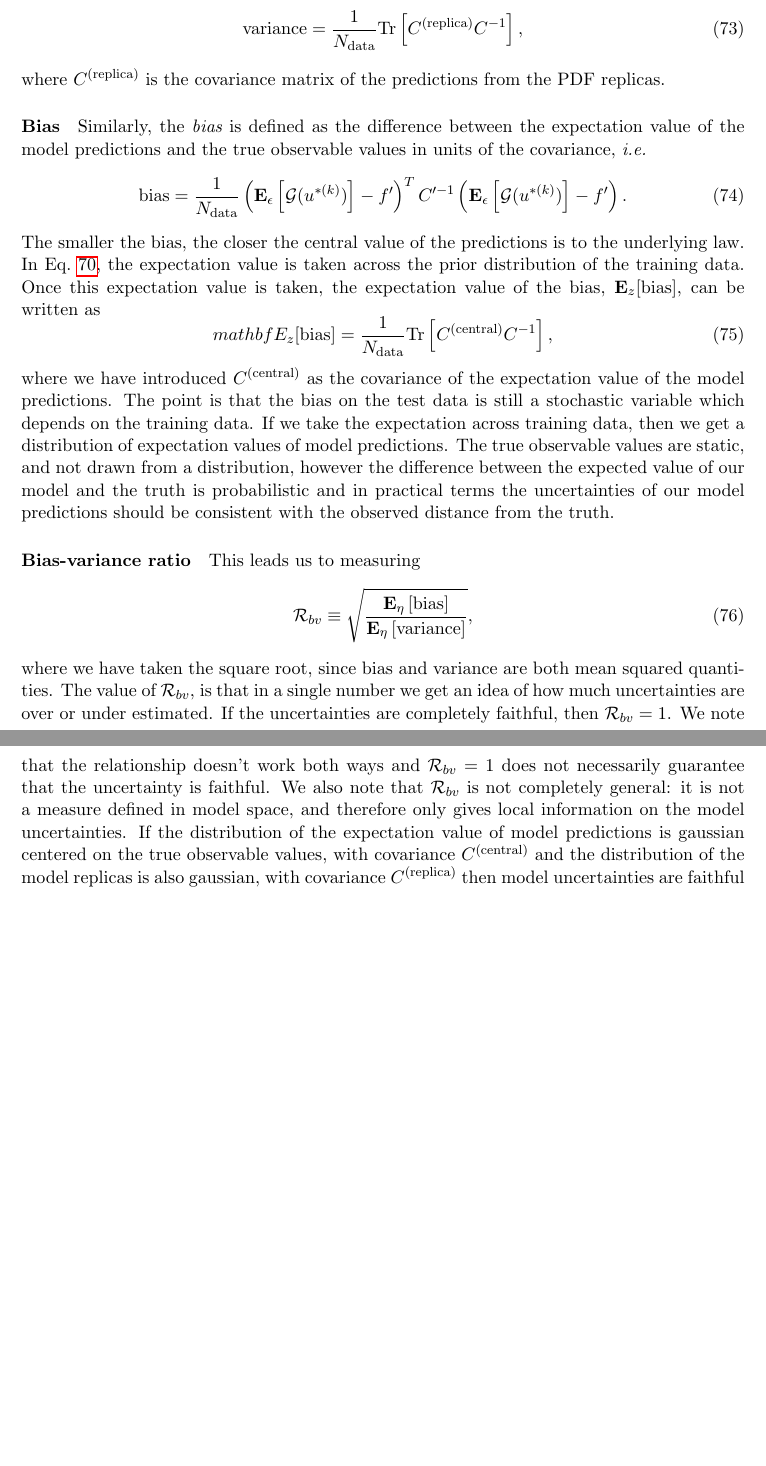
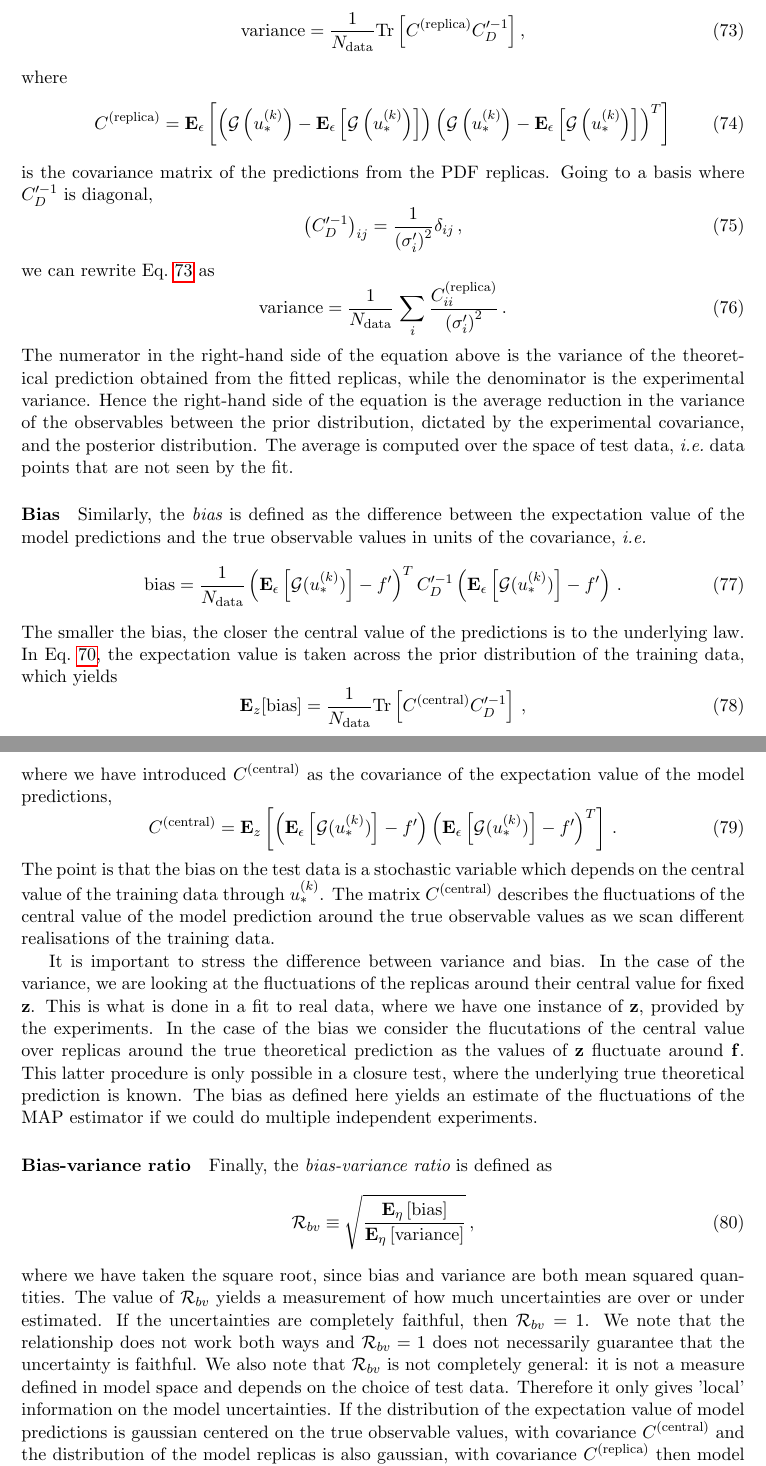
Before and after one commit to wilsonmr/nnpdf40_closure, a LaTeX document (main.tex, which reads estimators.tex, init.tex): two parts of pages 18 and 19 of 31 before the commit and two parts of pages 18 and 19 of 32 after it, joined at a grey line, cut so that both start at the same text, the shorter picture padded with empty space. Compiled offline with pdfLaTeX.

Commit message:
further edits

```diff
--- a/estimators.tex
+++ b/estimators.tex
@@ -161,59 +167,109 @@ test data. It is instructive to rephrase Eq.~\ref{eq:VarDef} as
 \begin{equation}
     \label{eq:VarDefalternative}
-    \var = \frac{1}{\ndata} {\rm Tr} \left[ \covrep \invcov{} \right],
+    \var = \frac{1}{\ndata} {\rm Tr} \left[ \covrep \invcovprime \right],
 \end{equation}
-where $\covrep$ is the covariance matrix of the predictions
-from the PDF replicas.
+where
+\begin{equation}
+    \label{eq:CovRep}
+    \covrep =
+    \erep{
+            \left( \model\left(u_*^{\repind}\right) -
+            \erep{\model\left(u_*^{\repind}\right)} \right)
+            \left( \model\left(u_*^{\repind}\right) -
+            \erep{\model\left(u_*^{\repind}\right)} \right)^T
+        }
+\end{equation}
+is the covariance matrix of the predictions from the PDF replicas. Going to a
+basis where $\invcovprime$ is diagonal,
+\begin{equation}
+    \label{eq:InvCovPrimeDiag}
+    \left(\invcovprime \right)_{ij} = \frac{1}{\left(\sigma'_i\right)^2}
+    \delta_{ij}\, ,
+\end{equation}
+we can rewrite Eq.~\ref{eq:VarDefalternative} as
+\begin{equation}
+    \label{eq:VarianceInterpretation}
+    \var = \frac{1}{\ndata}\, \sum_i \frac{\covrep_{ii}}{\left(\sigma'_i\right)^2}\, .
+\end{equation}
+The numerator in the right-hand side of the equation above is the variance of
+the theoretical prediction obtained from the fitted replicas, while the
+denominator is the experimental variance. Hence the right-hand side of the
+equation is the average reduction in the variance of the observables between the
+prior distribution, dictated by the experimental covariance, and the posterior
+distribution. The average is computed over the space of test data, \ie\ data points that are not seen by the fit.
 
 \paragraph{Bias}
 
 Similarly, the {\em bias}\ is defined as the difference between the expectation
-value of the model predictions and the true observable values in
-units of the covariance, \ie
+value of the model predictions and the true observable values in units of the
+covariance, \ie
 \begin{equation}
     \label{eq:BiasDef}
     \bias = \frac{1}{\ndata}
-    \left( \erep{\model(u^{* \repind})} - f^\prime \right)^T
+    \left( \erep{\model(u_*^{\repind})} - f^\prime \right)^T
         \invcovprime
-    \left( \erep{\model(u^{* \repind})} - f^\prime \right).
+    \left( \erep{\model(u_*^{\repind})} - f^\prime \right)\, .
 \end{equation}
-The smaller the bias, the closer the central value of the predictions is to
-the underlying law. In Eq.~\ref{eq:ExpectedBiasVariance}, the expectation
-value is taken across the prior distribution of the training data. Once this
-expectation value is taken, the expectation value of the bias, $\mathbf{E}_{\levone}[{\rm bias}]$,
-can be written as
+The smaller the bias, the closer the central value of the predictions is to the
+underlying law. In Eq.~\ref{eq:ExpectedBiasVariance}, the expectation value is
+taken across the prior distribution of the training data, which yields
 \begin{equation}
-    mathbf{E}_{\levone}[{\rm bias}] = \frac{1}{\ndata}
-    {\rm Tr} \left[ \covcent \invcov{} \right],
+    \mathbf{E}_{\levone}[{\rm bias}] = \frac{1}{\ndata}
+    {\rm Tr} \left[ \covcent \invcovprime{} \right]\, ,
 \end{equation}
 where we have introduced $\covcent$ as the covariance of the expectation value
-of the model predictions. The point is that the bias on the test data is still
-a stochastic variable which depends on the training data. If we take the
-expectation across training data, then we get a distribution of expectation
-values of model predictions. The true observable values are static, and not
-drawn from a distribution, however the difference between the expected value of
-our model and the truth is probabilistic and in practical terms the uncertainties
-of our model predictions should be consistent with the observed distance
-from the truth.
+of the model predictions,
+\begin{equation}
+    \label{eq:CovCentDef}
+    \covcent =
+    \mathbf{E}_{\levone}\left[
+        \left( \erep{\model(u_*^{\repind})} - f^\prime \right)
+        \left( \erep{\model(u_*^{\repind})} - f^\prime \right)^T
+    \right]\, .
+\end{equation}
+The point is that the bias on the test data is a stochastic variable which
+depends on the central value of the training data through $u_*^{\repind}$. The
+matrix $\covcent$ describes the fluctuations of the central value of the model
+prediction around the true observable values as we scan different realisations
+of the training data.
+
+It is important to stress the difference between variance and bias. In the case
+of the variance, we are looking at the fluctuations of the replicas around their
+central value for fixed $\vv{\levone}$. This is what is done in a fit to real
+data, where we have one instance of $\vv{\levone}$, provided by the experiments.
+In the case of the bias we consider the flucutations of the central value over
+replicas around the true theoretical prediction as the values of $\vv{\levone}$
+fluctuate around $\vv{\law}$. This latter procedure is only possible in a
+closure test, where the underlying true theoretical prediction is known. The
+bias as defined here yields an estimate of the fluctuations of the MAP estimator
+if we could do multiple independent experiments.
+
+% If we take the expectation across training data, then we get a distribution of
+% expectation values of model predictions. The true observable values are
+% static, and not drawn from a distribution, however the difference between the
+% expected value of our model and the truth is probabilistic and in practical
+% terms the uncertainties of our model predictions should be consistent with the
+% observed distance from the truth.
 
 \paragraph{Bias-variance ratio}
 
-This leads us to measuring
-\begin{equation}\label{eq:RatioDef}
-    \biasvarratio \equiv \sqrt{\frac{\eshift{\bias}}{\eshift{\var}}},
+Finally, the {\em bias-variance ratio} is defined as
+\begin{equation}
+    \label{eq:RatioDef}
+    \biasvarratio \equiv \sqrt{\frac{\eshift{\bias}}{\eshift{\var}}}\, ,
 \end{equation}
 where we have taken the square root, since bias and variance are both mean
-squared quantities. The value of $\biasvarratio$, is that in a single
-number we get an idea of how much uncertainties are over or under estimated.
-If the uncertainties are completely faithful, then $\biasvarratio = 1$. We
-note that the relationship doesn't work both ways and $\biasvarratio = 1$ does
-not necessarily guarantee that the uncertainty is faithful. We also note
-that $\biasvarratio$ is not completely general: it is not a measure defined in
-model space, and therefore only gives local information on the model
-uncertainties. If the distribution of the expectation value of model predictions
-is gaussian centered on the true observable values, with covariance $\covcent$
-and the distribution of the model replicas is also gaussian, with covariance
-$\covrep$ then model uncertainties are faithful if
+squared quantities. The value of $\biasvarratio$ yields a measurement of how
+much uncertainties are over or under estimated. If the uncertainties are
+completely faithful, then $\biasvarratio = 1$. We note that the relationship
+does not work both ways and $\biasvarratio = 1$ does not necessarily guarantee
+that the uncertainty is faithful. We also note that $\biasvarratio$ is not
+completely general: it is not a measure defined in model space and depends on
+the choice of test data. Therefore it only gives 'local' information on the
+model uncertainties. If the distribution of the expectation value of model
+predictions is gaussian centered on the true observable values, with covariance
+$\covcent$ and the distribution of the model replicas is also gaussian, with
+covariance $\covrep$ then model uncertainties are faithful if
 \begin{equation}\label{eq:IdealRatioDef}
     \covcent {\covrep}^{-1} = 1.
 \end{equation}
--- a/init.tex
+++ b/init.tex
@@ -36,7 +36,7 @@
 \newcommand{\lawmodel}{w}
 
 \newcommand{\eout}{\mathcal{E}^{\rm out}}
-\newcommand{\invcovprime}{C^{\prime -1}}
+\newcommand{\invcovprime}{C_D^{\prime -1}}
 \newcommand{\biasvarratio}{\mathcal{R}_{bv}}
 
 % define vector
```
Also changed, not shown: closure_test.tex (+7 -6 lines), estimators.tex (86 more changed lines).
